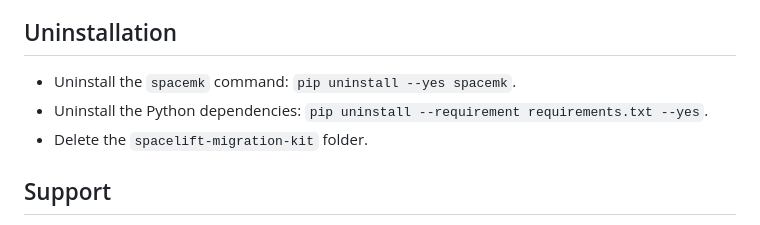
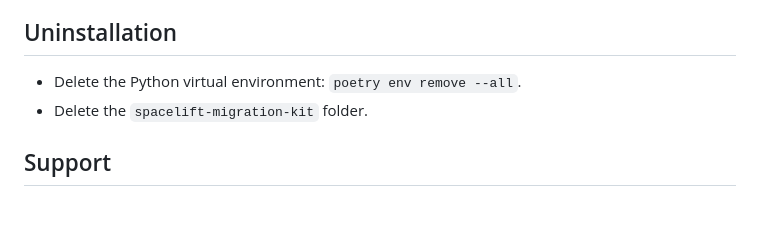
Before and after one commit to spacelift-io/spacelift-migration-kit, a Markdown page: README.md, the part around the change. Drawn GitHub-style.

Commit message:
Update uninstallation instructions

```diff
--- a/README.md
+++ b/README.md
@@ -276,8 +276,7 @@ There should not be any conflicts if you keep your modifications in the `custom`
 
 ## Uninstallation
 
-- Uninstall the `spacemk` command: `pip uninstall --yes spacemk`.
-- Uninstall the Python dependencies: `pip uninstall --requirement requirements.txt --yes`.
+- Delete the Python virtual environment: `poetry env remove --all`.
 - Delete the `spacelift-migration-kit` folder.
 
 ## Support
```
